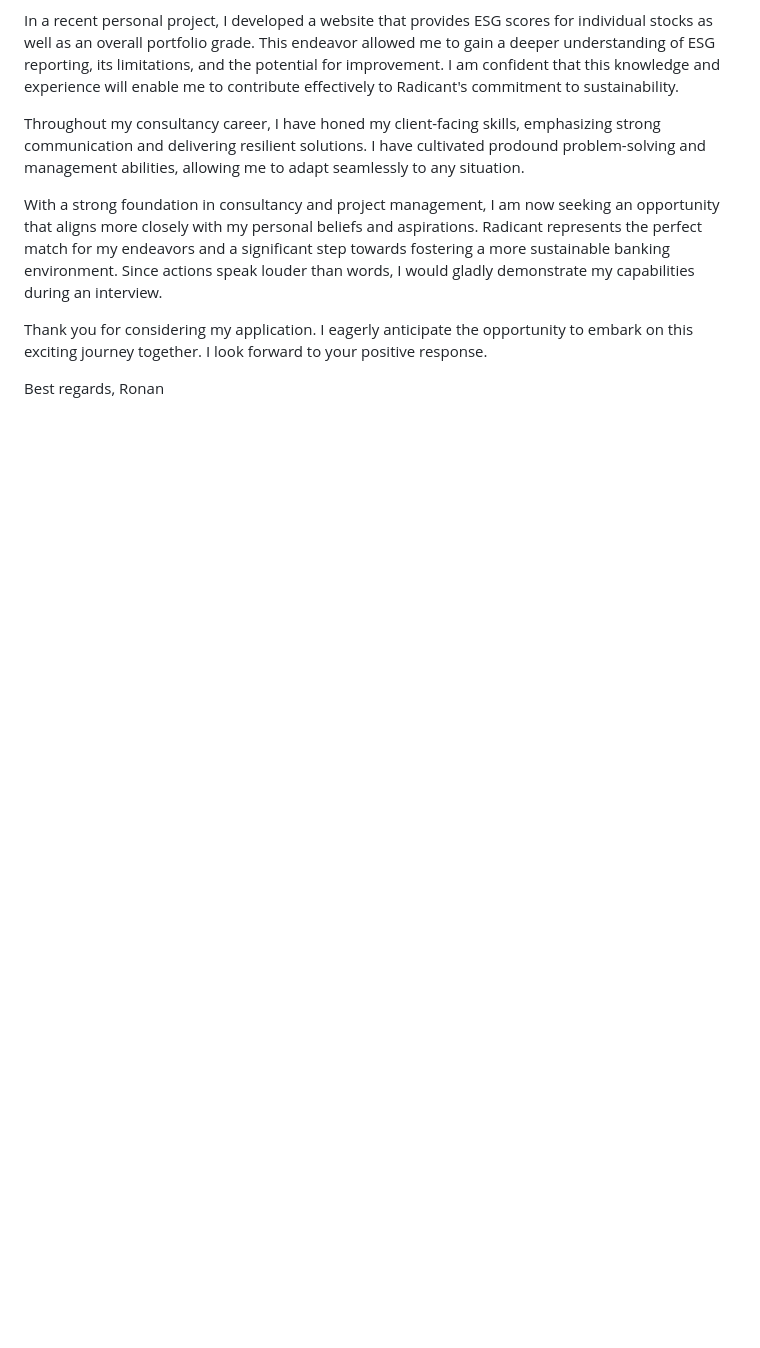
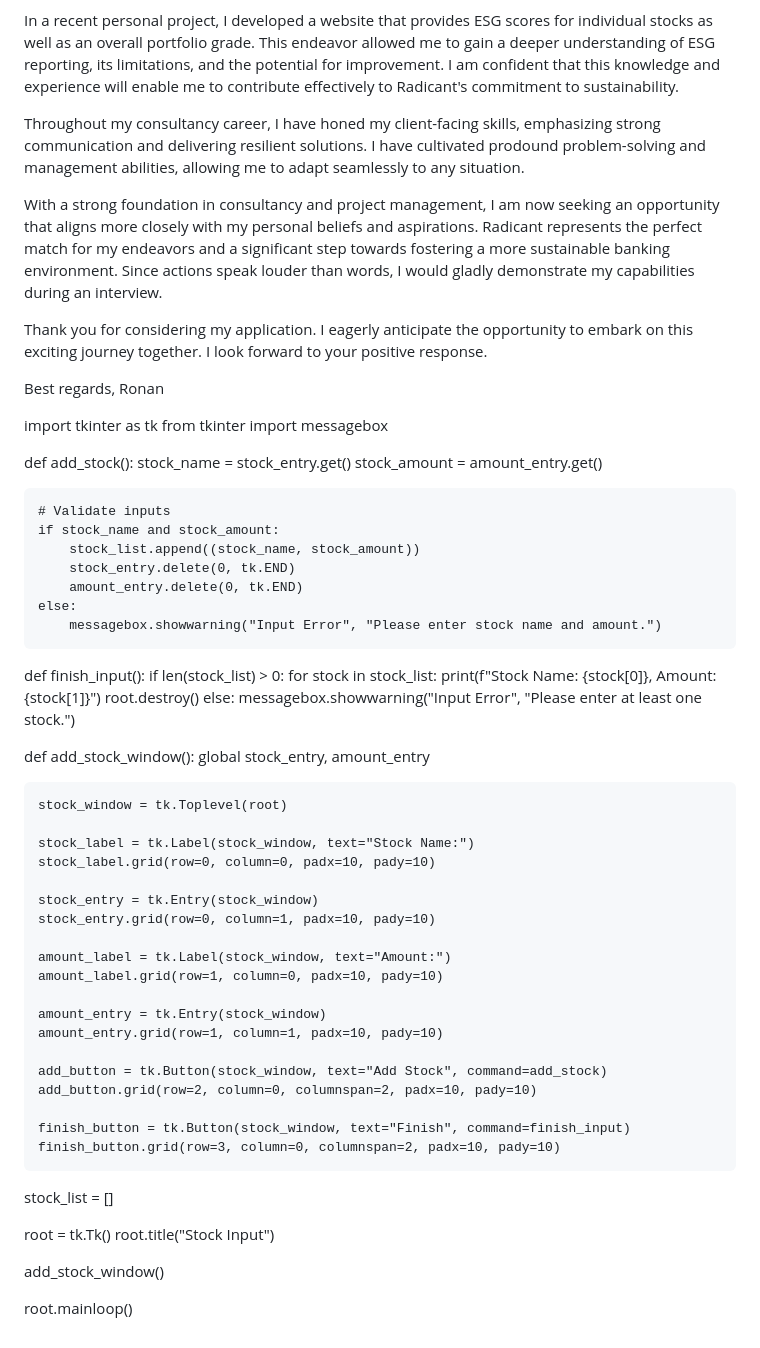
Before and after one commit to rletilly/Mygreenstocks, a Markdown page: README.md, the part around the change. Drawn GitHub-style; blank space fills up the shorter version.

```diff
--- a/README.md
+++ b/README.md
@@ -48,3 +48,61 @@ Thank you for considering my application. I eagerly anticipate the opportunity t
 
 Best regards,
 Ronan
+
+
+
+
+import tkinter as tk
+from tkinter import messagebox
+
+def add_stock():
+    stock_name = stock_entry.get()
+    stock_amount = amount_entry.get()
+
+    # Validate inputs
+    if stock_name and stock_amount:
+        stock_list.append((stock_name, stock_amount))
+        stock_entry.delete(0, tk.END)
+        amount_entry.delete(0, tk.END)
+    else:
+        messagebox.showwarning("Input Error", "Please enter stock name and amount.")
+
+def finish_input():
+    if len(stock_list) > 0:
+        for stock in stock_list:
+            print(f"Stock Name: {stock[0]}, Amount: {stock[1]}")
+        root.destroy()
+    else:
+        messagebox.showwarning("Input Error", "Please enter at least one stock.")
+
+def add_stock_window():
+    global stock_entry, amount_entry
+
+    stock_window = tk.Toplevel(root)
+
+    stock_label = tk.Label(stock_window, text="Stock Name:")
+    stock_label.grid(row=0, column=0, padx=10, pady=10)
+
+    stock_entry = tk.Entry(stock_window)
+    stock_entry.grid(row=0, column=1, padx=10, pady=10)
+
+    amount_label = tk.Label(stock_window, text="Amount:")
+    amount_label.grid(row=1, column=0, padx=10, pady=10)
+
+    amount_entry = tk.Entry(stock_window)
+    amount_entry.grid(row=1, column=1, padx=10, pady=10)
+
+    add_button = tk.Button(stock_window, text="Add Stock", command=add_stock)
+    add_button.grid(row=2, column=0, columnspan=2, padx=10, pady=10)
+
+    finish_button = tk.Button(stock_window, text="Finish", command=finish_input)
+    finish_button.grid(row=3, column=0, columnspan=2, padx=10, pady=10)
+
+stock_list = []
+
+root = tk.Tk()
+root.title("Stock Input")
+
+add_stock_window()
+
+root.mainloop()
```
